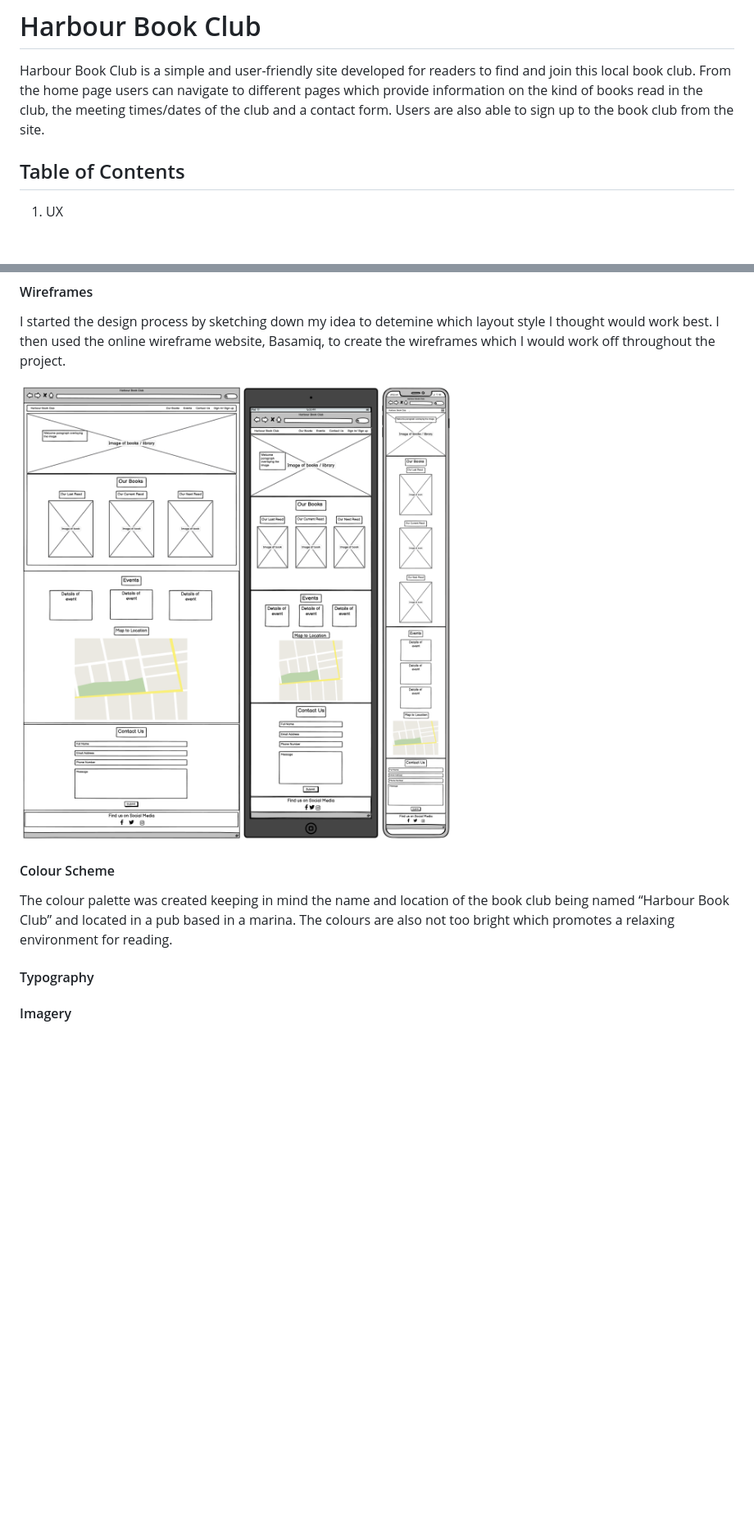
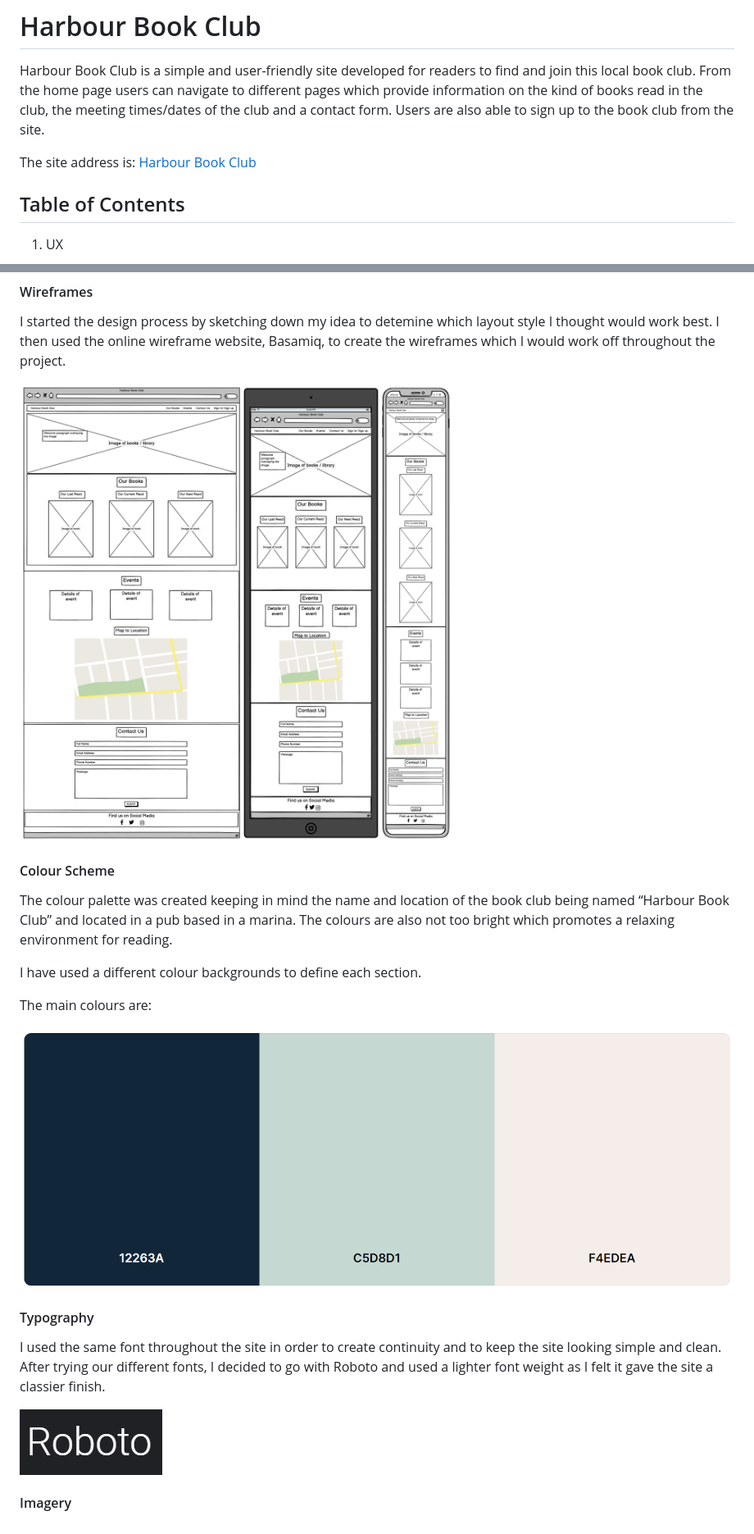
Before and after one commit to amybiggy/harbourbookclub, a Markdown page: README.md, 2 parts joined by grey strips. Shown: that part at 82% size. Drawn GitHub-style; pictures changed too: documentation/testing/colours.png (added), documentation/testing/font.png (added); blank space fills up the shorter version.

Commit message:
colour and font details added to README

```diff
--- a/README.md
+++ b/README.md
@@ -1,5 +1,7 @@
 # Harbour Book Club
 Harbour Book Club is a simple and user-friendly site developed for readers to find and join this local book club. From the home page users can navigate to different pages which provide information on the kind of books read in the club, the meeting times/dates of the club and a contact form. Users are also able to sign up to the book club from the site.
+
+The site address is: [Harbour Book Club](https://amybiggy.github.io/harbourbookclub/)
 
 ## Table of Contents
 
@@ -60,6 +62,16 @@ I started the design process by sketching down my idea to detemine which layout
 #### Colour Scheme
 The colour palette was created keeping in mind the name and location of the book club being named “Harbour Book Club” and located in a pub based in a marina. The colours are also not too bright which promotes a relaxing environment for reading.
 
+I have used a different colour backgrounds to define each section.
+
+The main colours are:
+
+![Colours](documentation/testing/colours.png)
+
 #### Typography
 
+I used the same font throughout the site in order to create continuity and to keep the site looking simple and clean. After trying our different fonts, I decided to go with Roboto and used a lighter font weight as I felt it gave the site a classier finish.
+
+![Roboto](documentation/testing/font.png)
+
 #### Imagery
```
Also changed, not shown: other parts of README.md (+1 -1 lines).
